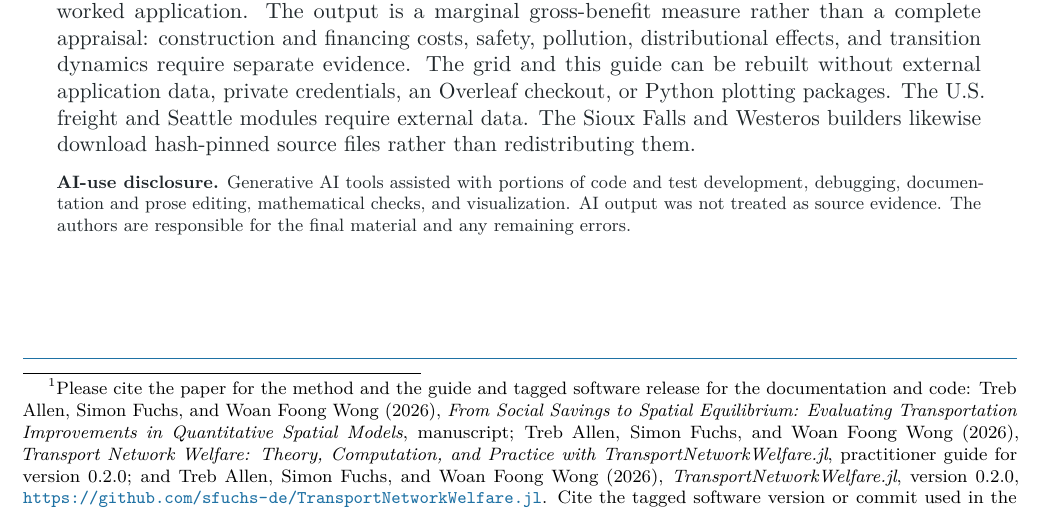
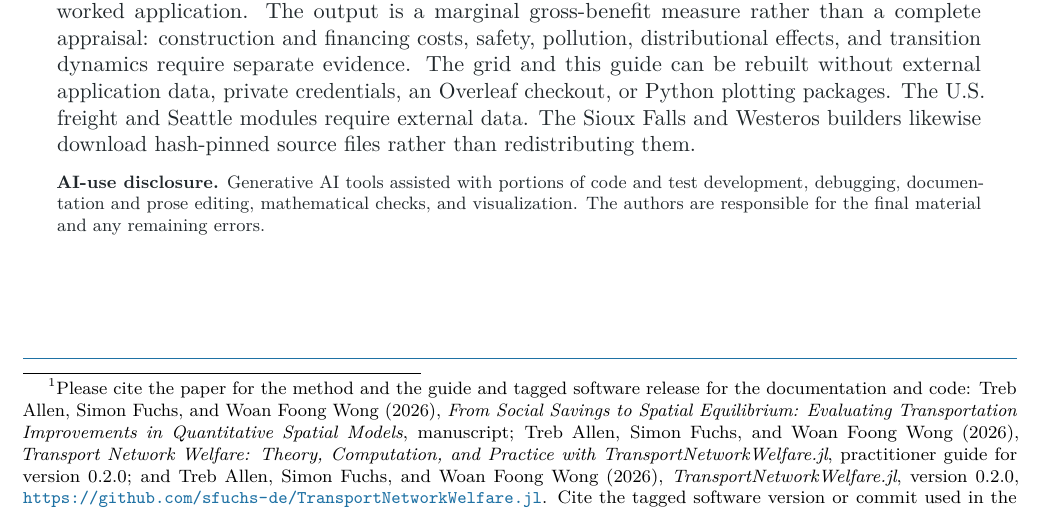
Before and after one commit to sfuchs-de/TransportNetworkWelfare.jl, a LaTeX document (docs/practitioner-guide/main.tex): part of page 1 of 80, cut so that both start at the same text. Compiled offline with pdfLaTeX.

Commit message:
Shorten AI-use disclosure

```diff
--- a/docs/practitioner-guide/main.tex
+++ b/docs/practitioner-guide/main.tex
@@ -63,9 +63,8 @@ files rather than redistributing them.
 \vspace{0.7em}
 {\footnotesize\textbf{AI-use disclosure.} Generative AI tools assisted with
 portions of code and test development, debugging, documentation and prose
-editing, mathematical checks, and visualization. AI output was not treated as
-source evidence. The authors are responsible for the final material and any
-remaining errors.\par}
+editing, mathematical checks, and visualization. The authors are responsible
+for the final material and any remaining errors.\par}
 \end{minipage}
 \vfill
 \noindent{\color{guideblue}\rule{\textwidth}{0.7pt}\par}
```
Also changed, not shown: README.md.
